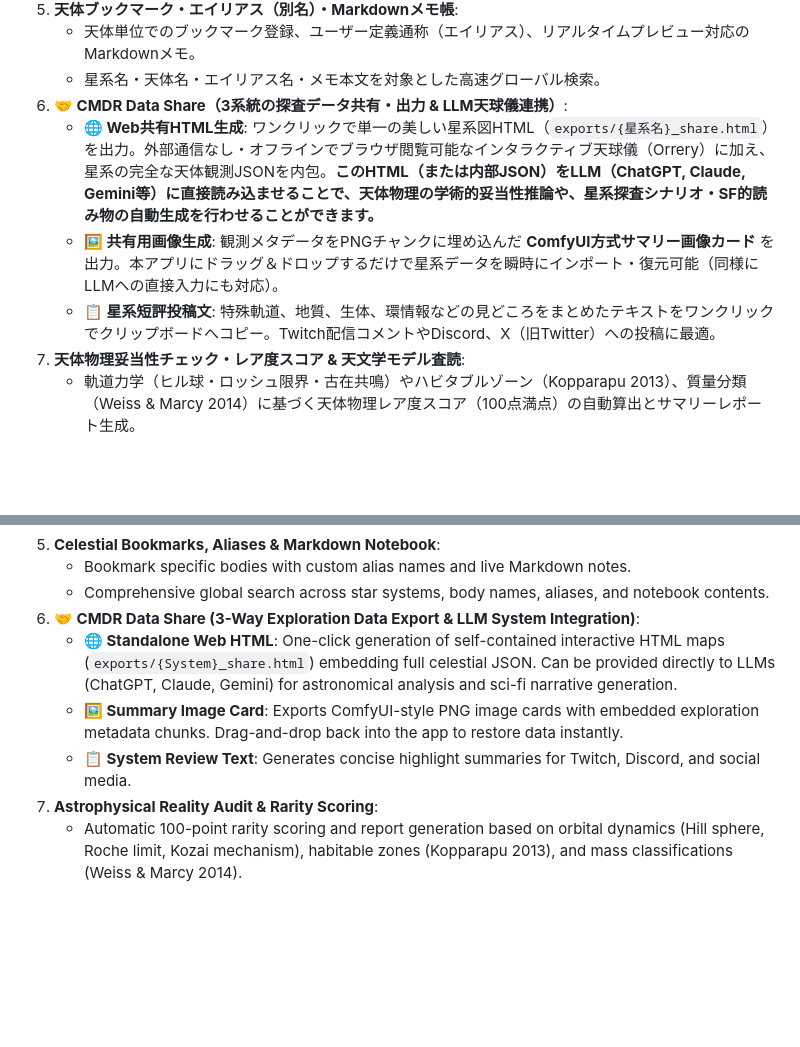
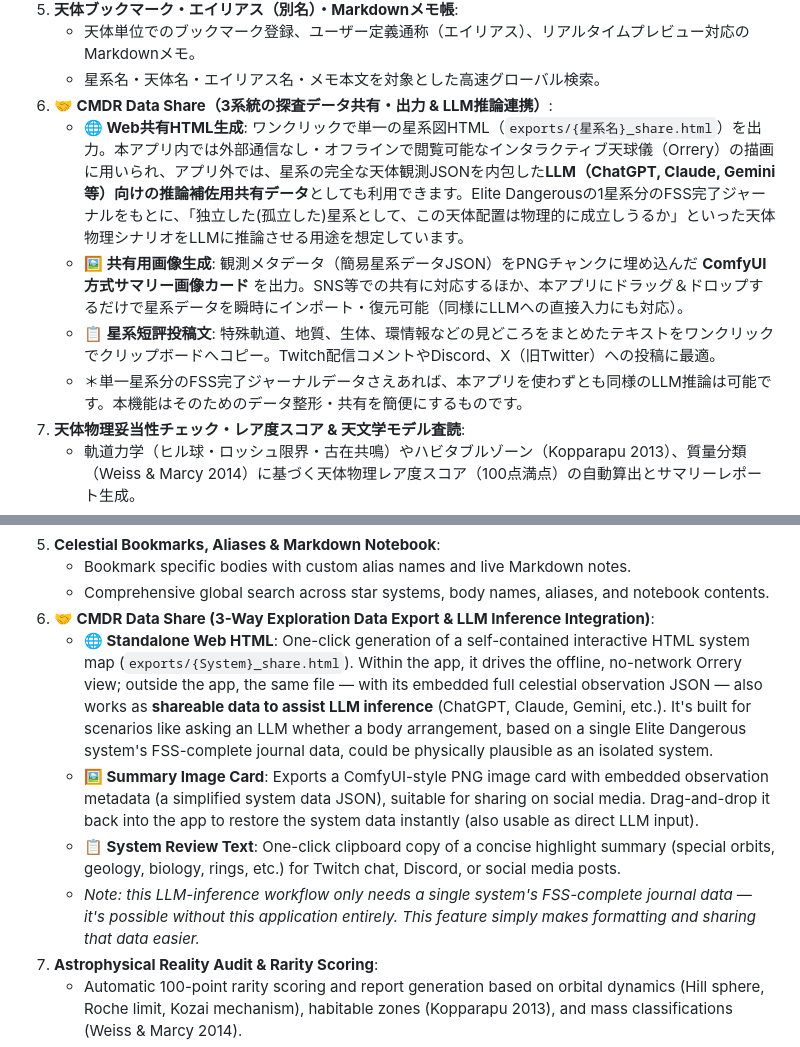
Before and after one commit to SuzuneYonaki/ED_Journal_Analyzer, a Markdown page: README.md, 2 parts joined by grey strips. Rendered like a GitHub page; blank space fills up the shorter version.

Commit message:
docs: clarify CMDR Data Share HTML/image purpose and LLM inference note
Expands the Web-share HTML and summary-image-card bullets to explain the
dual purpose more precisely (in-app Orrery rendering vs. shareable data
for LLM inference about whether an isolated system's body arrangement is
physically plausible), that the image card carries a simplified system
JSON, and adds a note that the LLM workflow itself needs no app --
generating it manually from a single system's FSS-complete journal works
too.

```diff
--- a/README.md
+++ b/README.md
@@ -55,10 +55,11 @@ v0.8.15 より、EDSM/Spansh連携・TTS音声読み上げ・探査データ共
 5. **天体ブックマーク・エイリアス（別名）・Markdownメモ帳**:
    - 天体単位でのブックマーク登録、ユーザー定義通称（エイリアス）、リアルタイムプレビュー対応のMarkdownメモ。
    - 星系名・天体名・エイリアス名・メモ本文を対象とした高速グローバル検索。
-6. **🤝 CMDR Data Share（3系統の探査データ共有・出力 & LLM天球儀連携）**:
-   - **🌐 Web共有HTML生成**: ワンクリックで単一の美しい星系図HTML（`exports/{星系名}_share.html`）を出力。外部通信なし・オフラインでブラウザ閲覧可能なインタラクティブ天球儀（Orrery）に加え、星系の完全な天体観測JSONを内包。**このHTML（または内部JSON）をLLM（ChatGPT, Claude, Gemini等）に直接読み込ませることで、天体物理の学術的妥当性推論や、星系探査シナリオ・SF的読み物の自動生成を行わせることができます。**
-   - **🖼️ 共有用画像生成**: 観測メタデータをPNGチャンクに埋め込んだ **ComfyUI方式サマリー画像カード** を出力。本アプリにドラッグ＆ドロップするだけで星系データを瞬時にインポート・復元可能（同様にLLMへの直接入力にも対応）。
+6. **🤝 CMDR Data Share（3系統の探査データ共有・出力 & LLM推論連携）**:
+   - **🌐 Web共有HTML生成**: ワンクリックで単一の星系図HTML（`exports/{星系名}_share.html`）を出力。本アプリ内では外部通信なし・オフラインで閲覧可能なインタラクティブ天球儀（Orrery）の描画に用いられ、アプリ外では、星系の完全な天体観測JSONを内包した**LLM（ChatGPT, Claude, Gemini等）向けの推論補佐用共有データ**としても利用できます。Elite Dangerousの1星系分のFSS完了ジャーナルをもとに、「独立した(孤立した)星系として、この天体配置は物理的に成立しうるか」といった天体物理シナリオをLLMに推論させる用途を想定しています。
+   - **🖼️ 共有用画像生成**: 観測メタデータ（簡易星系データJSON）をPNGチャンクに埋め込んだ **ComfyUI方式サマリー画像カード** を出力。SNS等での共有に対応するほか、本アプリにドラッグ＆ドロップするだけで星系データを瞬時にインポート・復元可能（同様にLLMへの直接入力にも対応）。
    - **📋 星系短評投稿文**: 特殊軌道、地質、生体、環情報などの見どころをまとめたテキストをワンクリックでクリップボードへコピー。Twitch配信コメントやDiscord、X（旧Twitter）への投稿に最適。
+   - ＊単一星系分のFSS完了ジャーナルデータさえあれば、本アプリを使わずとも同様のLLM推論は可能です。本機能はそのためのデータ整形・共有を簡便にするものです。
 7. **天体物理妥当性チェック・レア度スコア & 天文学モデル査読**:
    - 軌道力学（ヒル球・ロッシュ限界・古在共鳴）やハビタブルゾーン（Kopparapu 2013）、質量分類（Weiss & Marcy 2014）に基づく天体物理レア度スコア（100点満点）の自動算出とサマリーレポート生成。
    - 各天体の質量、密度、温度、重力、軌道離心率などの物理的整合性を機械的ロジックにより多角的に妥当性チェック。
@@ -156,10 +157,11 @@ Starting with v0.8.15, major features — EDSM/Spansh sync, TTS voice alerts, ex
 5. **Celestial Bookmarks, Aliases & Markdown Notebook**:
    - Bookmark specific bodies with custom alias names and live Markdown notes.
    - Comprehensive global search across star systems, body names, aliases, and notebook contents.
-6. **🤝 CMDR Data Share (3-Way Exploration Data Export & LLM System Integration)**:
-   - **🌐 Standalone Web HTML**: One-click generation of self-contained interactive HTML maps (`exports/{System}_share.html`) embedding full celestial JSON. Can be provided directly to LLMs (ChatGPT, Claude, Gemini) for astronomical analysis and sci-fi narrative generation.
-   - **🖼️ Summary Image Card**: Exports ComfyUI-style PNG image cards with embedded exploration metadata chunks. Drag-and-drop back into the app to restore data instantly.
-   - **📋 System Review Text**: Generates concise highlight summaries for Twitch, Discord, and social media.
+6. **🤝 CMDR Data Share (3-Way Exploration Data Export & LLM Inference Integration)**:
+   - **🌐 Standalone Web HTML**: One-click generation of a self-contained interactive HTML system map (`exports/{System}_share.html`). Within the app, it drives the offline, no-network Orrery view; outside the app, the same file — with its embedded full celestial observation JSON — also works as **shareable data to assist LLM inference** (ChatGPT, Claude, Gemini, etc.). It's built for scenarios like asking an LLM whether a body arrangement, based on a single Elite Dangerous system's FSS-complete journal data, could be physically plausible as an isolated system.
+   - **🖼️ Summary Image Card**: Exports a ComfyUI-style PNG image card with embedded observation metadata (a simplified system data JSON), suitable for sharing on social media. Drag-and-drop it back into the app to restore the system data instantly (also usable as direct LLM input).
+   - **📋 System Review Text**: One-click clipboard copy of a concise highlight summary (special orbits, geology, biology, rings, etc.) for Twitch chat, Discord, or social media posts.
+   - *Note: this LLM-inference workflow only needs a single system's FSS-complete journal data — it's possible without this application entirely. This feature simply makes formatting and sharing that data easier.*
 7. **Astrophysical Reality Audit & Rarity Scoring**:
    - Automatic 100-point rarity scoring and report generation based on orbital dynamics (Hill sphere, Roche limit, Kozai mechanism), habitable zones (Kopparapu 2013), and mass classifications (Weiss & Marcy 2014).
 8. **Rare & Anomalous Body Detection**:
```
